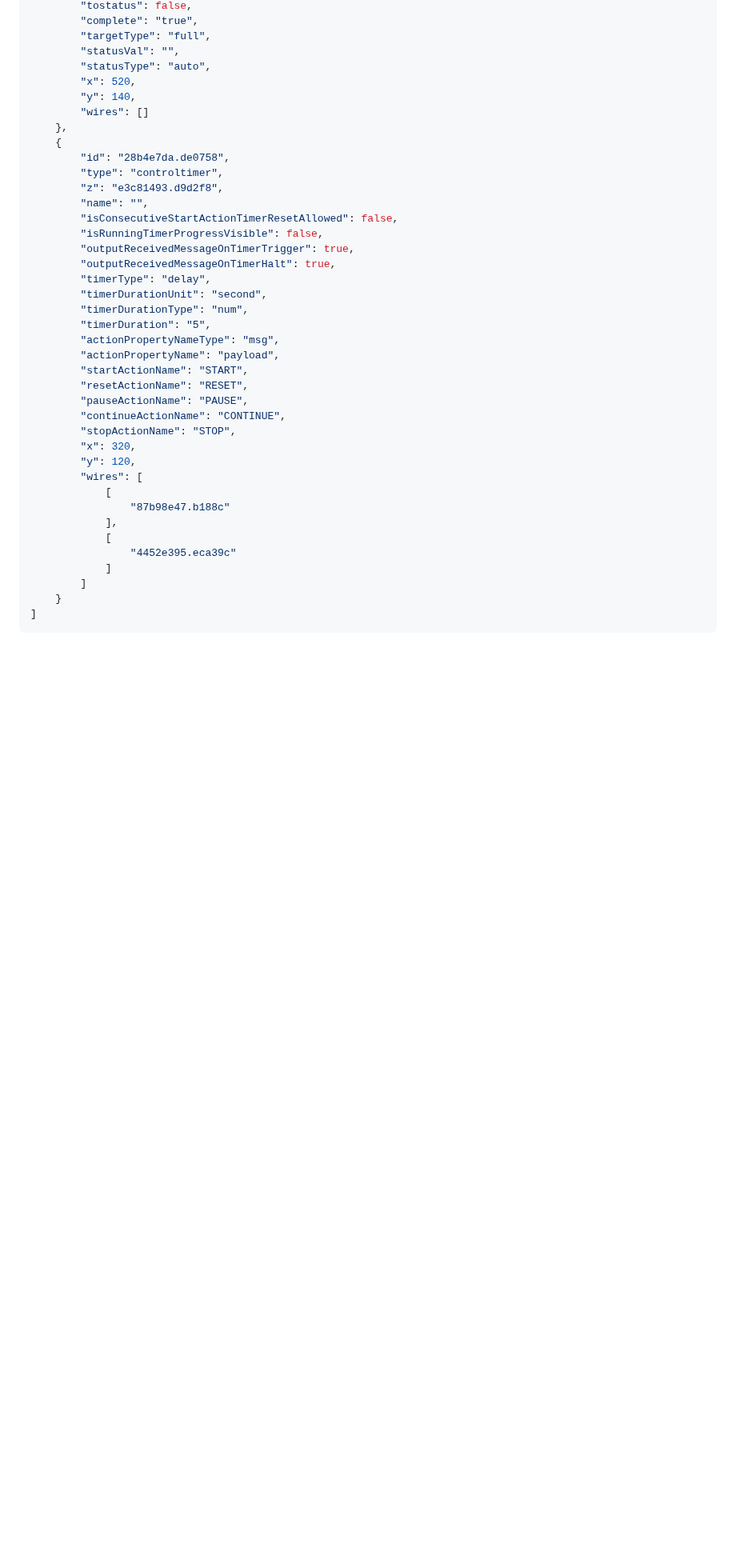
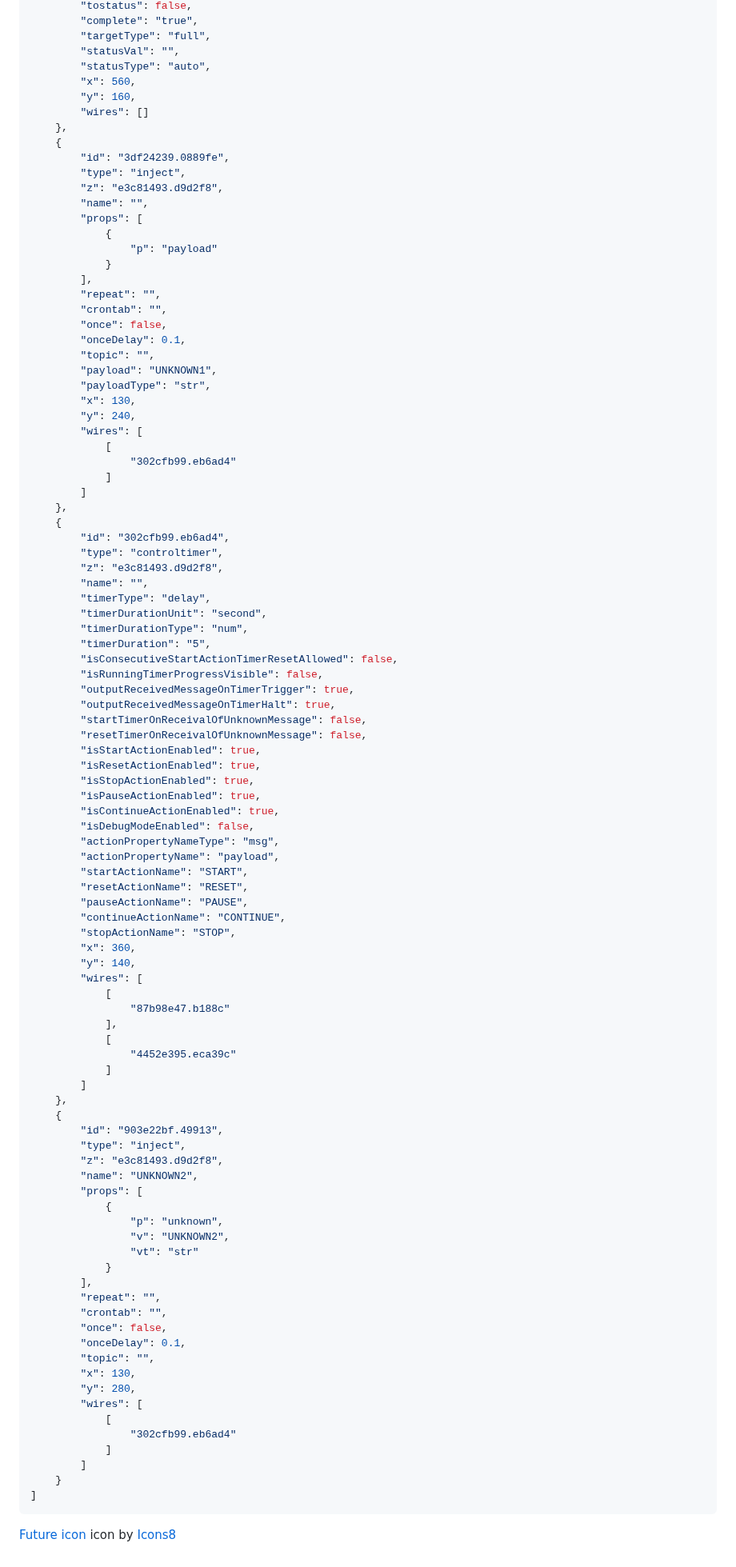
Before and after one commit to Writech/node-red-contrib-controltimer, a Markdown page: README.md, the part around one of its changes. Shown at 80% size. Drawn GitHub-style; blank space fills up the shorter version.

````diff
--- a/README.md
+++ b/README.md
@@ -220,23 +210,56 @@ Change directory to your node red installation:
         "targetType": "full",
         "statusVal": "",
         "statusType": "auto",
-        "x": 520,
-        "y": 140,
+        "x": 560,
+        "y": 160,
         "wires": []
     },
     {
-        "id": "28b4e7da.de0758",
+        "id": "3df24239.0889fe",
+        "type": "inject",
+        "z": "e3c81493.d9d2f8",
+        "name": "",
+        "props": [
+            {
+                "p": "payload"
+            }
+        ],
+        "repeat": "",
+        "crontab": "",
+        "once": false,
+        "onceDelay": 0.1,
+        "topic": "",
+        "payload": "UNKNOWN1",
+        "payloadType": "str",
+        "x": 130,
+        "y": 240,
+        "wires": [
+            [
+                "302cfb99.eb6ad4"
+            ]
+        ]
+    },
+    {
+        "id": "302cfb99.eb6ad4",
         "type": "controltimer",
         "z": "e3c81493.d9d2f8",
         "name": "",
+        "timerType": "delay",
+        "timerDurationUnit": "second",
+        "timerDurationType": "num",
+        "timerDuration": "5",
         "isConsecutiveStartActionTimerResetAllowed": false,
         "isRunningTimerProgressVisible": false,
         "outputReceivedMessageOnTimerTrigger": true,
         "outputReceivedMessageOnTimerHalt": true,
-        "timerType": "delay",
-        "timerDurationUnit": "second",
-        "timerDurationType": "num",
-        "timerDuration": "5",
+        "startTimerOnReceivalOfUnknownMessage": false,
+        "resetTimerOnReceivalOfUnknownMessage": false,
+        "isStartActionEnabled": true,
+        "isResetActionEnabled": true,
+        "isStopActionEnabled": true,
+        "isPauseActionEnabled": true,
+        "isContinueActionEnabled": true,
+        "isDebugModeEnabled": false,
         "actionPropertyNameType": "msg",
         "actionPropertyName": "payload",
         "startActionName": "START",
@@ -244,8 +267,8 @@ Change directory to your node red installation:
         "pauseActionName": "PAUSE",
         "continueActionName": "CONTINUE",
         "stopActionName": "STOP",
-        "x": 320,
-        "y": 120,
+        "x": 360,
+        "y": 140,
         "wires": [
             [
                 "87b98e47.b188c"
@@ -254,6 +277,33 @@ Change directory to your node red installation:
                 "4452e395.eca39c"
             ]
         ]
+    },
+    {
+        "id": "903e22bf.49913",
+        "type": "inject",
+        "z": "e3c81493.d9d2f8",
+        "name": "UNKNOWN2",
+        "props": [
+            {
+                "p": "unknown",
+                "v": "UNKNOWN2",
+                "vt": "str"
+            }
+        ],
+        "repeat": "",
+        "crontab": "",
+        "once": false,
+        "onceDelay": 0.1,
+        "topic": "",
+        "x": 130,
+        "y": 280,
+        "wires": [
+            [
+                "302cfb99.eb6ad4"
+            ]
+        ]
     }
 ]
 ```
+
+<a target="_blank" href="https://icons8.com/icons/set/future">Future icon</a> icon by <a target="_blank" href="https://icons8.com">Icons8</a>
````
Also changed, not shown: other parts of README.md (+21 -31 lines), img/example-flow.png, 6 other files.
